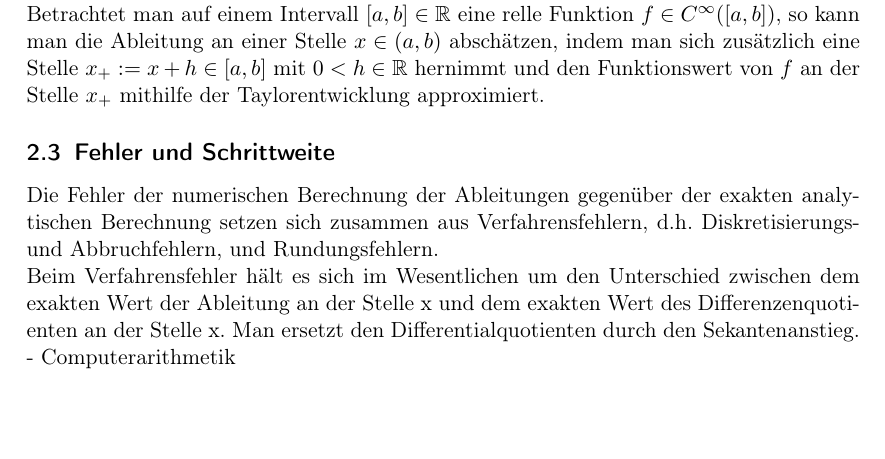
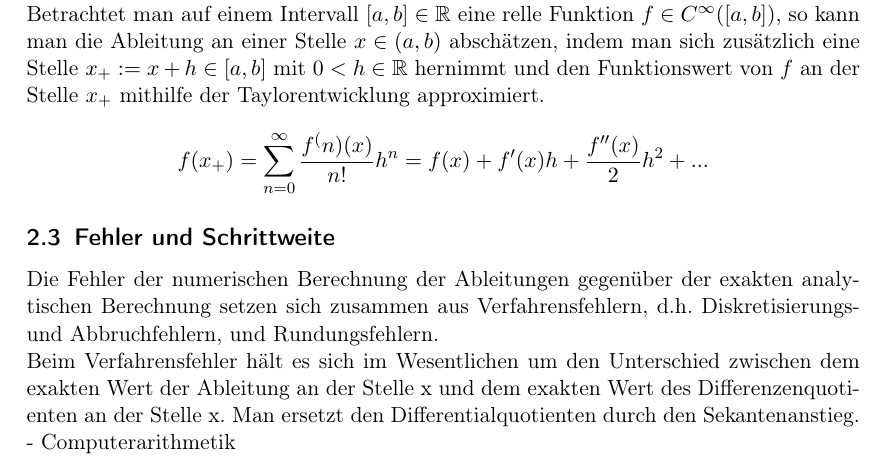
Before and after one commit to bresslem/ppi, a LaTeX document (serie1_bericht.tex): part of page 4 of 8 before the commit and part of page 4 of 9 after it, cut so that both start at the same text, the shorter picture padded with empty space. Compiled offline with pdfLaTeX.

Commit message:
Taylor contd.

```diff
--- a/serie1_bericht.tex
+++ b/serie1_bericht.tex
@@ -48,6 +48,7 @@ Der Differenzenquotient misst also die mittlere spezifische Änderung von $f$ zw
 \label{ssec:herleitung2}
 Auch mithilfe der Taylorentwicklung einer Funktion lassen sich Formeln zur Approximation der Ableitungen dieser Funktion herleiten.\\
 Betrachtet man auf einem Intervall $[a,b]\in\mathbb{R}$ eine relle Funktion $f\in C^\infty([a,b])$, so kann man die Ableitung an einer Stelle $x\in(a,b)$ abschätzen, indem man sich zusätzlich eine Stelle $x_+ := x+h\in[a,b]$ mit $0<h\in\mathbb{R}$ hernimmt und den Funktionswert von $f$ an der Stelle $x_+$ mithilfe der Taylorentwicklung approximiert.
+\[f(x_+)=\sum_{n=0}^{\infty}\frac{f^(n)(x)}{n!}h^n=f(x)+f'(x)h+\frac{f''(x)}{2}h^2+...\]
 
 \subsection{Fehler und Schrittweite}
 \label{ssec:schrittweite}
```
Also changed, not shown: serie1_bericht.pdf.
